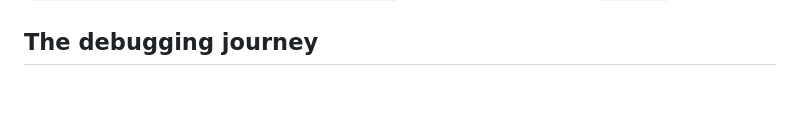
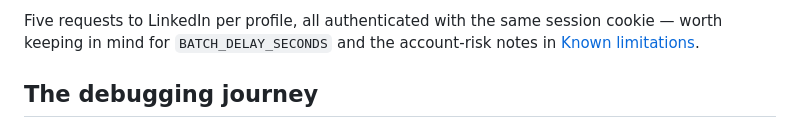
Before and after one commit to abinashstack/linkedin-profile-api, a Markdown page: README.md, the part around one of its changes. Rendered like a GitHub page; blank space fills up the shorter version.

```diff
--- a/README.md
+++ b/README.md
@@ -102,3 +130,6 @@ is the one now returning `410 Gone`.
+Five requests to LinkedIn per profile, all authenticated with the same
+session cookie — worth keeping in mind for `BATCH_DELAY_SECONDS` and the
+account-risk notes in [Known limitations](#known-limitations).
 
 ## The debugging journey
 
```
Also changed, not shown: other parts of README.md (+28 -0 lines).
